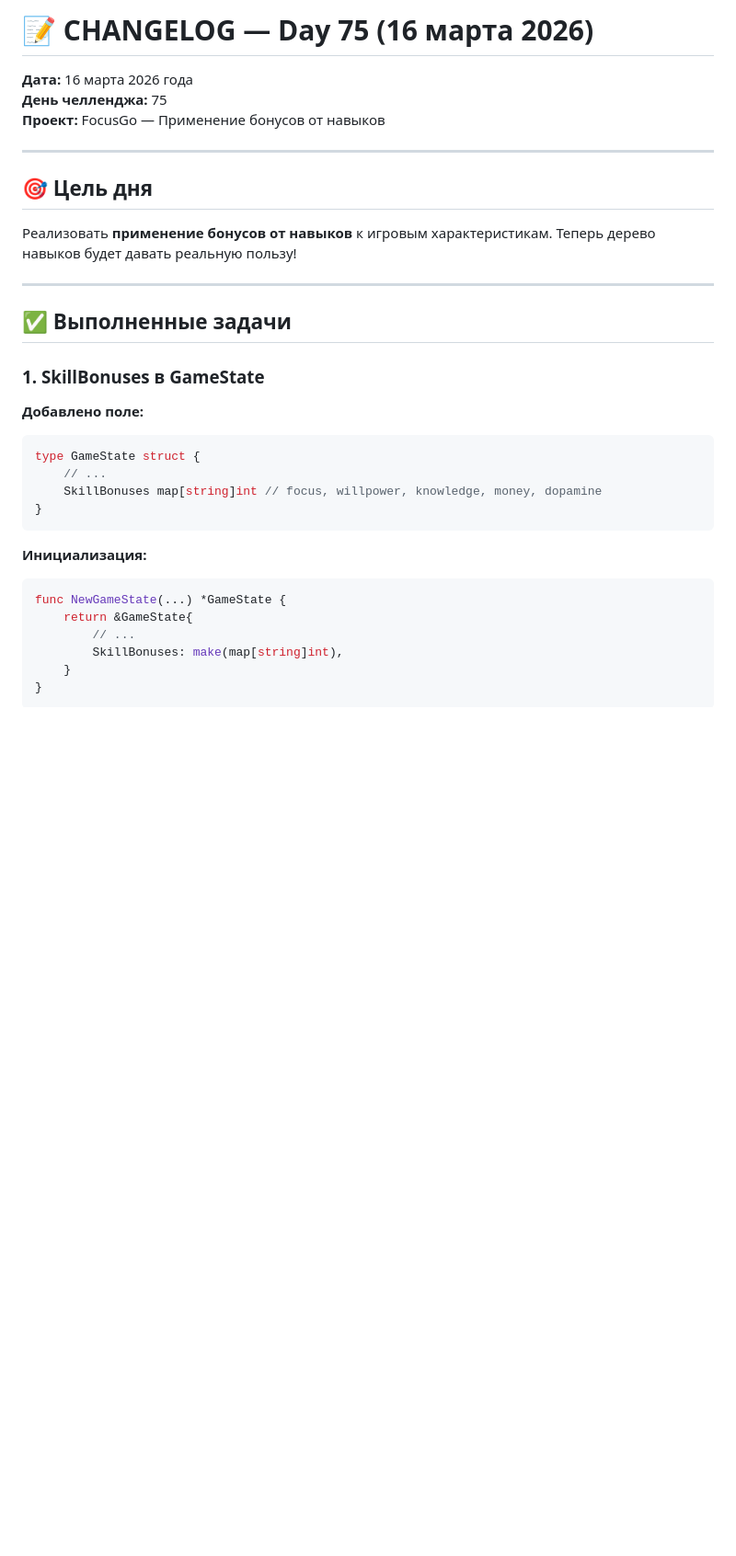
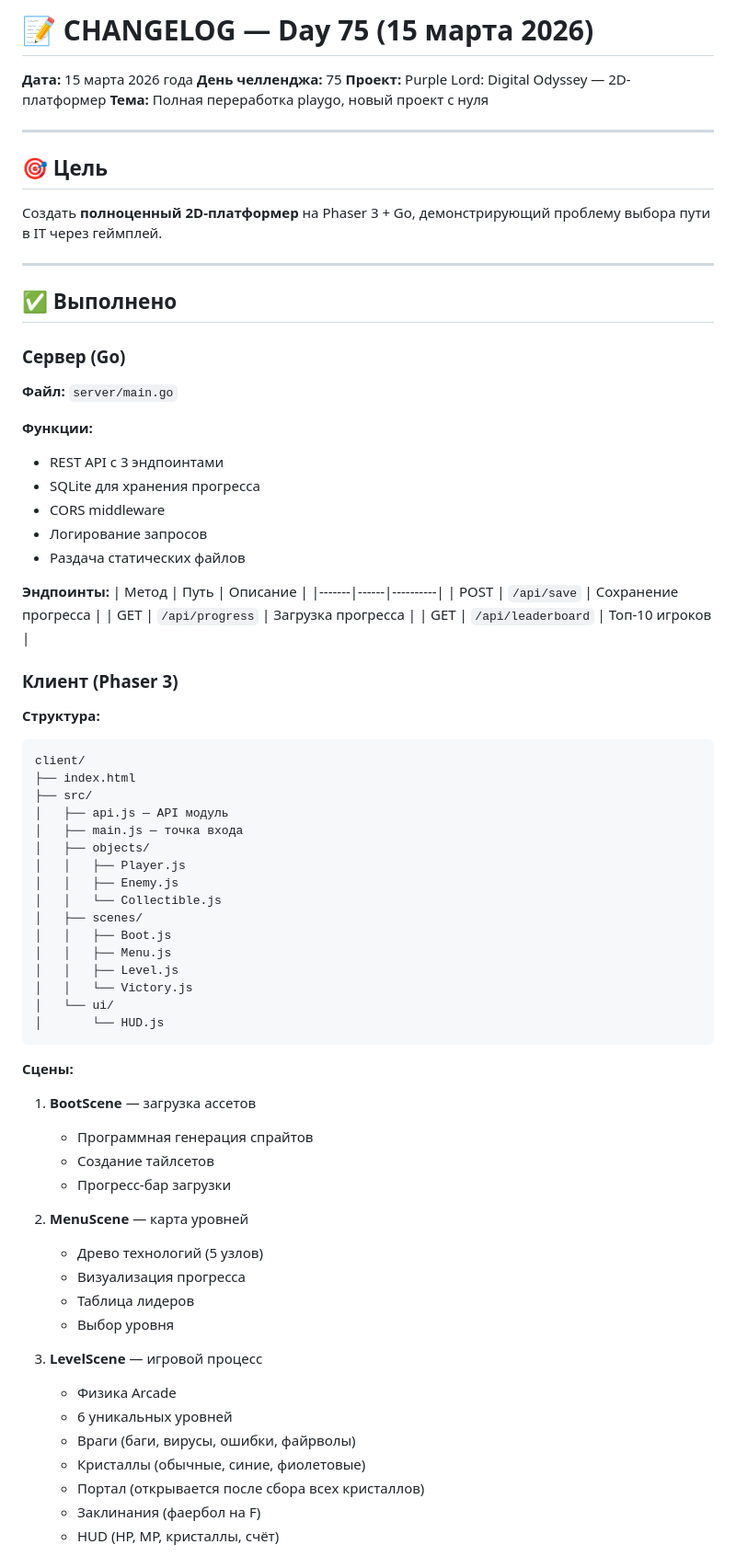
Before and after one commit to Folombas/Go365, a Markdown page: Go75/CHANGELOG.md, the part around one of its changes. Shown at 92% size. Rendered like a GitHub page; blank space fills up the shorter version.

````diff
--- a/Go75/CHANGELOG.md
+++ b/Go75/CHANGELOG.md
@@ -1,35 +1,79 @@
-# 📝 CHANGELOG — Day 75 (16 марта 2026)
+# 📝 CHANGELOG — Day 75 (15 марта 2026)
 
-**Дата:** 16 марта 2026 года
+**Дата:** 15 марта 2026 года
 **День челленджа:** 75
-**Проект:** FocusGo — Применение бонусов от навыков
+**Проект:** Purple Lord: Digital Odyssey — 2D-платформер
+**Тема:** Полная переработка playgo, новый проект с нуля
 
 ---
 
-## 🎯 Цель дня
+## 🎯 Цель
 
-Реализовать **применение бонусов от навыков** к игровым характеристикам. Теперь дерево навыков будет давать реальную пользу!
+Создать **полноценный 2D-платформер** на Phaser 3 + Go, демонстрирующий проблему выбора пути в IT через геймплей.
 
 ---
 
-## ✅ Выполненные задачи
+## ✅ Выполнено
 
-### 1. SkillBonuses в GameState
+### Сервер (Go)
 
-**Добавлено поле:**
-```go
-type GameState struct {
-    // ...
-    SkillBonuses map[string]int // focus, willpower, knowledge, money, dopamine
-}
+**Файл:** `server/main.go`
+
+**Функции:**
+- REST API с 3 эндпоинтами
+- SQLite для хранения прогресса
+- CORS middleware
+- Логирование запросов
+- Раздача статических файлов
+
+**Эндпоинты:**
+| Метод | Путь | Описание |
+|-------|------|----------|
+| POST | `/api/save` | Сохранение прогресса |
+| GET | `/api/progress` | Загрузка прогресса |
+| GET | `/api/leaderboard` | Топ-10 игроков |
+
+### Клиент (Phaser 3)
+
+**Структура:**
+```
+client/
+├── index.html
+├── src/
+│   ├── api.js — API модуль
+│   ├── main.js — точка входа
+│   ├── objects/
+│   │   ├── Player.js
+│   │   ├── Enemy.js
+│   │   └── Collectible.js
+│   ├── scenes/
+│   │   ├── Boot.js
+│   │   ├── Menu.js
+│   │   ├── Level.js
+│   │   └── Victory.js
+│   └── ui/
+│       └── HUD.js
 ```
 
-**Инициализация:**
-```go
-func NewGameState(...) *GameState {
-    return &GameState{
-        // ...
-        SkillBonuses: make(map[string]int),
-    }
-}
-```
+**Сцены:**
+
+1. **BootScene** — загрузка ассетов
+   - Программная генерация спрайтов
+   - Создание тайлсетов
+   - Прогресс-бар загрузки
+
+2. **MenuScene** — карта уровней
+   - Древо технологий (5 узлов)
+   - Визуализация прогресса
+   - Таблица лидеров
+   - Выбор уровня
+
+3. **LevelScene** — игровой процесс
+   - Физика Arcade
+   - 6 уникальных уровней
+   - Враги (баги, вирусы, ошибки, файрволы)
+   - Кристаллы (обычные, синие, фиолетовые)
+   - Портал (открывается после сбора всех кристаллов)
+   - Заклинания (фаербол на F)
+   - HUD (HP, MP, кристаллы, счёт)
+
````
Also changed, not shown: other parts of Go75/CHANGELOG.md (+86 -222 lines), Go75/PLAN.md (added, +76 -0 lines).
